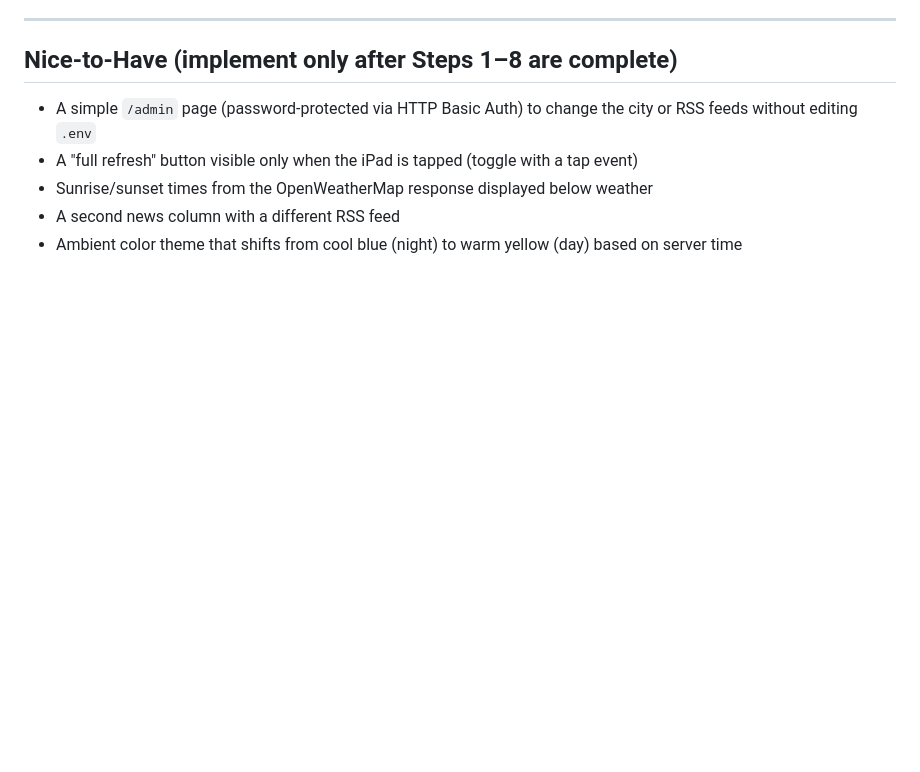
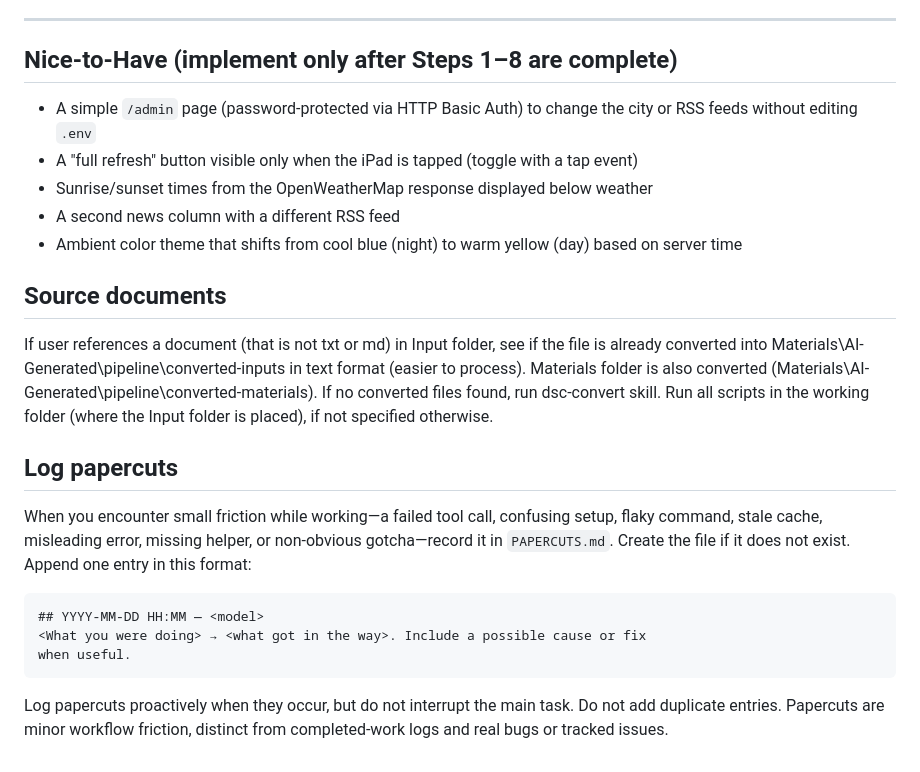
Before and after one commit to kagarek/iPad-dashboard, a Markdown page: CLAUDE.md, the part around the change. Rendered like a GitHub page; blank space fills up the shorter version.

Commit message:
refresh commit

````diff
--- a/CLAUDE.md
+++ b/CLAUDE.md
@@ -171,3 +171,27 @@ CACHE_NEWS_TTL_MS=300000          # 5 min
 - Sunrise/sunset times from the OpenWeatherMap response displayed below weather
 - A second news column with a different RSS feed
 - Ambient color theme that shifts from cool blue (night) to warm yellow (day) based on server time
+
+<!-- DSC START -->
+## Source documents
+
+If user references a document (that is not txt or md) in Input folder, see if the file is already converted into Materials\AI-Generated\pipeline\converted-inputs in text format (easier to process). Materials folder is also converted (Materials\AI-Generated\pipeline\converted-materials). If no converted files found, run dsc-convert skill.
+Run all scripts in the working folder (where the Input folder is placed), if not specified otherwise.
+
+## Log papercuts
+
+When you encounter small friction while working—a failed tool call, confusing
+setup, flaky command, stale cache, misleading error, missing helper, or
+non-obvious gotcha—record it in `PAPERCUTS.md`.
+Create the file if it does not exist. Append one entry in this format:
+
+```
+## YYYY-MM-DD HH:MM — <model>
+<What you were doing> → <what got in the way>. Include a possible cause or fix
+when useful.
+```
+
+Log papercuts proactively when they occur, but do not interrupt the main task.
+Do not add duplicate entries. Papercuts are minor workflow friction, distinct
+from completed-work logs and real bugs or tracked issues.
+<!-- DSC END -->
````
